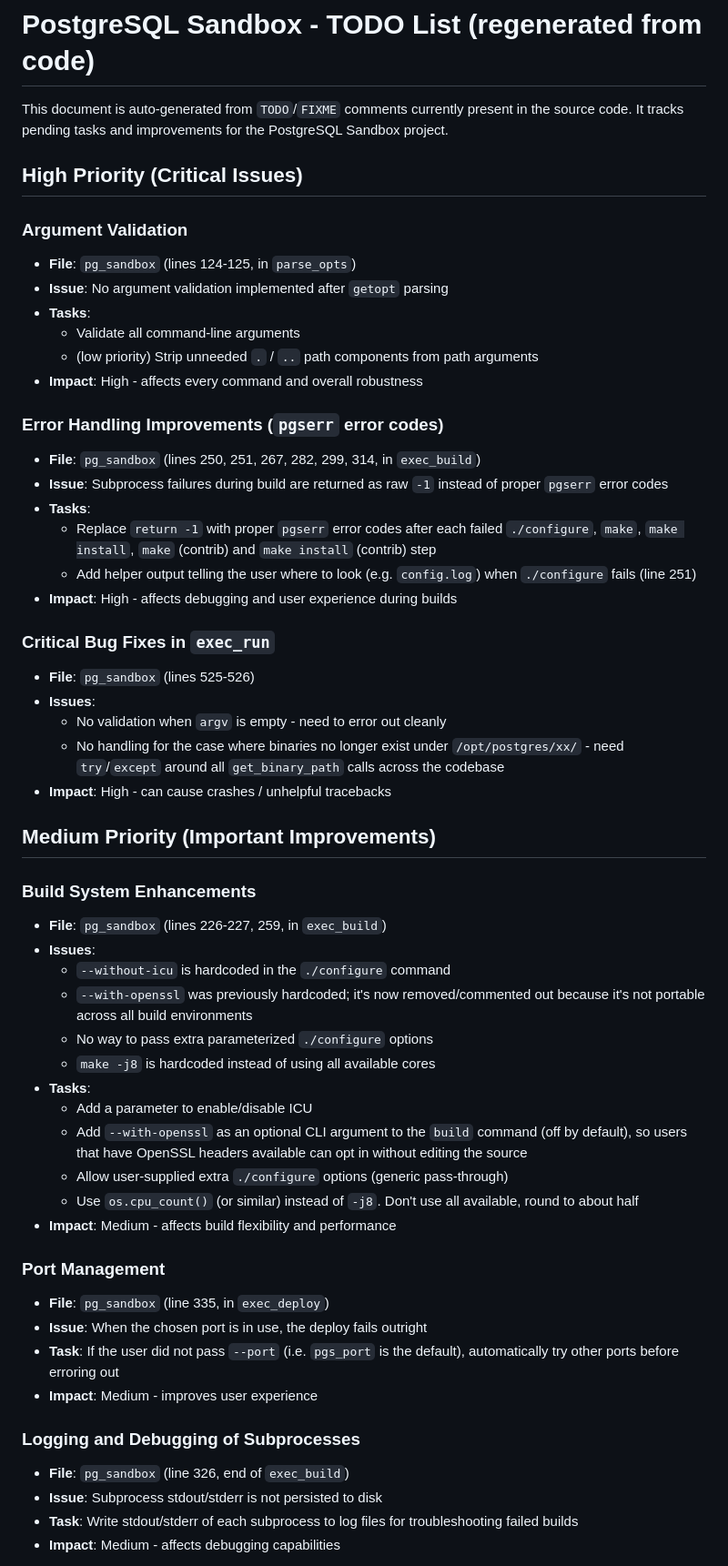
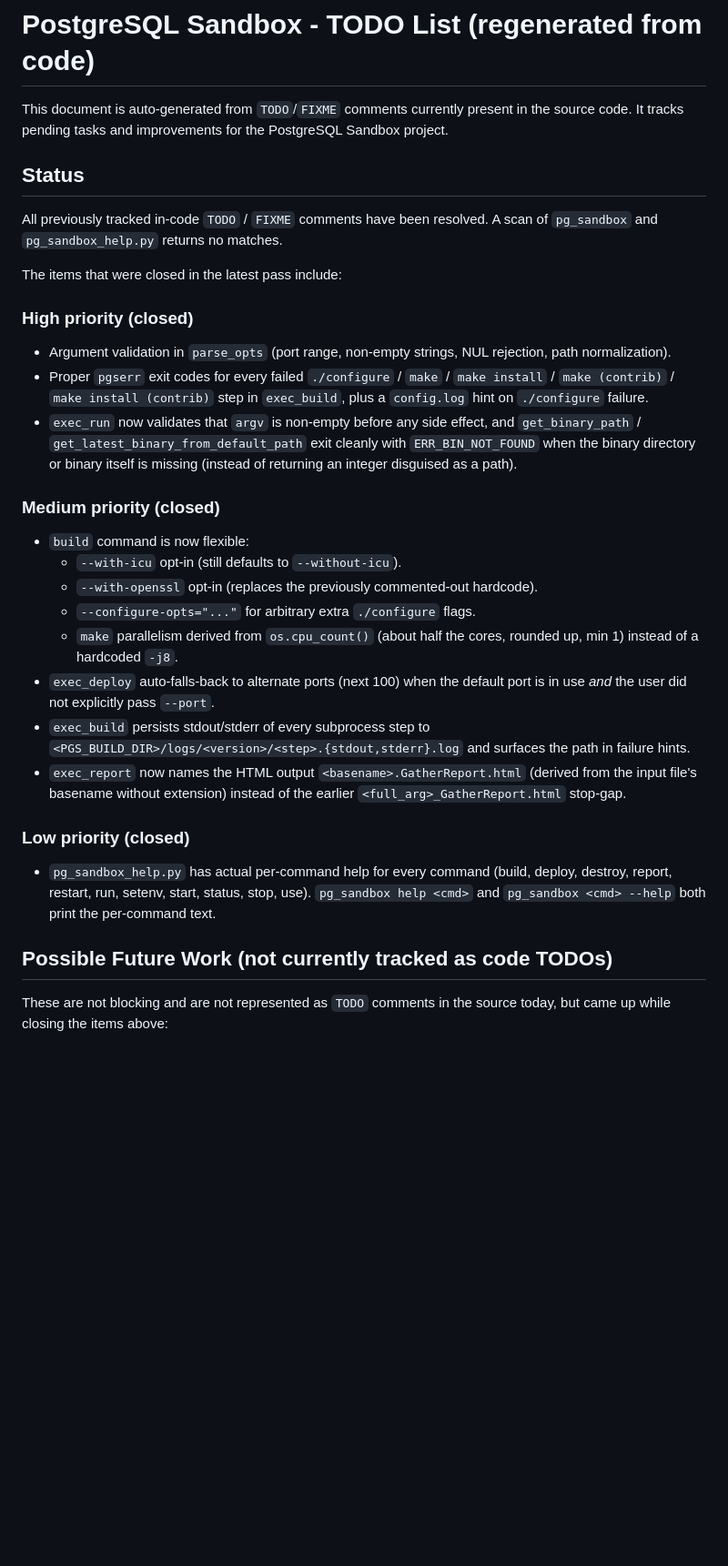
Before and after one commit to guriandoro/postgresql_sandbox, a Markdown page: TODO.md, the part around one of its changes. Shown at 91% size. Drawn GitHub-style; blank space fills up the shorter version.

Commit message:
Regenerate TODO.md after closing all in-code TODO comments
The in-code TODO/FIXME scan over pg_sandbox and pg_sandbox_help.py now
returns zero matches. TODO.md is updated to reflect that, summarize the
items closed in this pass (high/medium/low) and capture a few non-
blocking follow-ups that surfaced while doing the work but are not
tracked as TODO comments today.

```diff
--- a/TODO.md
+++ b/TODO.md
@@ -1,70 +1,51 @@
 # PostgreSQL Sandbox - TODO List (regenerated from code)
 
-This document is auto-generated from `TODO`/`FIXME` comments currently present in
-the source code. It tracks pending tasks and improvements for the PostgreSQL
-Sandbox project.
+This document is auto-generated from `TODO`/`FIXME` comments currently present
+in the source code. It tracks pending tasks and improvements for the
+PostgreSQL Sandbox project.
 
-## High Priority (Critical Issues)
+## Status
 
-### Argument Validation
-- **File**: `pg_sandbox` (lines 124-125, in `parse_opts`)
-- **Issue**: No argument validation implemented after `getopt` parsing
-- **Tasks**:
-  - Validate all command-line arguments
-  - (low priority) Strip unneeded `.` / `..` path components from path arguments
-- **Impact**: High - affects every command and overall robustness
+All previously tracked in-code `TODO` / `FIXME` comments have been resolved.
+A scan of `pg_sandbox` and `pg_sandbox_help.py` returns no matches.
 
-### Error Handling Improvements (`pgserr` error codes)
-- **File**: `pg_sandbox` (lines 250, 251, 267, 282, 299, 314, in `exec_build`)
-- **Issue**: Subprocess failures during build are returned as raw `-1` instead
-  of proper `pgserr` error codes
-- **Tasks**:
-  - Replace `return -1` with proper `pgserr` error codes after each failed
-    `./configure`, `make`, `make install`, `make` (contrib) and
-    `make install` (contrib) step
-  - Add helper output telling the user where to look (e.g. `config.log`) when
-    `./configure` fails (line 251)
-- **Impact**: High - affects debugging and user experience during builds
+The items that were closed in the latest pass include:
 
-### Critical Bug Fixes in `exec_run`
-- **File**: `pg_sandbox` (lines 525-526)
-- **Issues**:
-  - No validation when `argv` is empty - need to error out cleanly
-  - No handling for the case where binaries no longer exist under
-    `/opt/postgres/xx/` - need `try`/`except` around all `get_binary_path`
-    calls across the codebase
-- **Impact**: High - can cause crashes / unhelpful tracebacks
+### High priority (closed)
+- Argument validation in `parse_opts` (port range, non-empty strings, NUL
+  rejection, path normalization).
+- Proper `pgserr` exit codes for every failed `./configure` / `make` /
+  `make install` / `make (contrib)` / `make install (contrib)` step in
+  `exec_build`, plus a `config.log` hint on `./configure` failure.
+- `exec_run` now validates that `argv` is non-empty before any side effect,
+  and `get_binary_path` / `get_latest_binary_from_default_path` exit cleanly
+  with `ERR_BIN_NOT_FOUND` when the binary directory or binary itself is
+  missing (instead of returning an integer disguised as a path).
 
-## Medium Priority (Important Improvements)
+### Medium priority (closed)
+- `build` command is now flexible:
+  - `--with-icu` opt-in (still defaults to `--without-icu`).
+  - `--with-openssl` opt-in (replaces the previously commented-out hardcode).
+  - `--configure-opts="..."` for arbitrary extra `./configure` flags.
+  - `make` parallelism derived from `os.cpu_count()` (about half the cores,
+    rounded up, min 1) instead of a hardcoded `-j8`.
+- `exec_deploy` auto-falls-back to alternate ports (next 100) when the
+  default port is in use *and* the user did not explicitly pass `--port`.
+- `exec_build` persists stdout/stderr of every subprocess step to
+  `<PGS_BUILD_DIR>/logs/<version>/<step>.{stdout,stderr}.log` and surfaces
+  the path in failure hints.
+- `exec_report` now names the HTML output `<basename>.GatherReport.html`
+  (derived from the input file's basename without extension) instead of the
+  earlier `<full_arg>_GatherReport.html` stop-gap.
 
-### Build System Enhancements
-- **File**: `pg_sandbox` (lines 226-227, 259, in `exec_build`)
-- **Issues**:
-  - `--without-icu` is hardcoded in the `./configure` command
-  - `--with-openssl` was previously hardcoded; it's now removed/commented out
-    because it's not portable across all build environments
-  - No way to pass extra parameterized `./configure` options
-  - `make -j8` is hardcoded instead of using all available cores
-- **Tasks**:
-  - Add a parameter to enable/disable ICU
-  - Add `--with-openssl` as an optional CLI argument to the `build` command
-    (off by default), so users that have OpenSSL headers available can opt in
-    without editing the source
-  - Allow user-supplied extra `./configure` options (generic pass-through)
-  - Use `os.cpu_count()` (or similar) instead of `-j8`. Don't use all available, round to about half
-- **Impact**: Medium - affects build flexibility and performance
+### Low priority (closed)
+- `pg_sandbox_help.py` has actual per-command help for every command
+  (build, deploy, destroy, report, restart, run, setenv, start, status,
+  stop, use). `pg_sandbox help <cmd>` and `pg_sandbox <cmd> --help` both
+  print the per-command text.
 
-### Port Management
-- **File**: `pg_sandbox` (line 335, in `exec_deploy`)
-- **Issue**: When the chosen port is in use, the deploy fails outright
-- **Task**: If the user did not pass `--port` (i.e. `pgs_port` is the default),
-  automatically try other ports before erroring out
-- **Impact**: Medium - improves user experience
+## Possible Future Work (not currently tracked as code TODOs)
 
-### Logging and Debugging of Subprocesses
-- **File**: `pg_sandbox` (line 326, end of `exec_build`)
-- **Issue**: Subprocess stdout/stderr is not persisted to disk
-- **Task**: Write stdout/stderr of each subprocess to log files for
-  troubleshooting failed builds
-- **Impact**: Medium - affects debugging capabilities
+These are not blocking and are not represented as `TODO` comments in the
+source today, but came up while closing the items above:
 
```
Also changed, not shown: other parts of TODO.md (+24 -35 lines).
